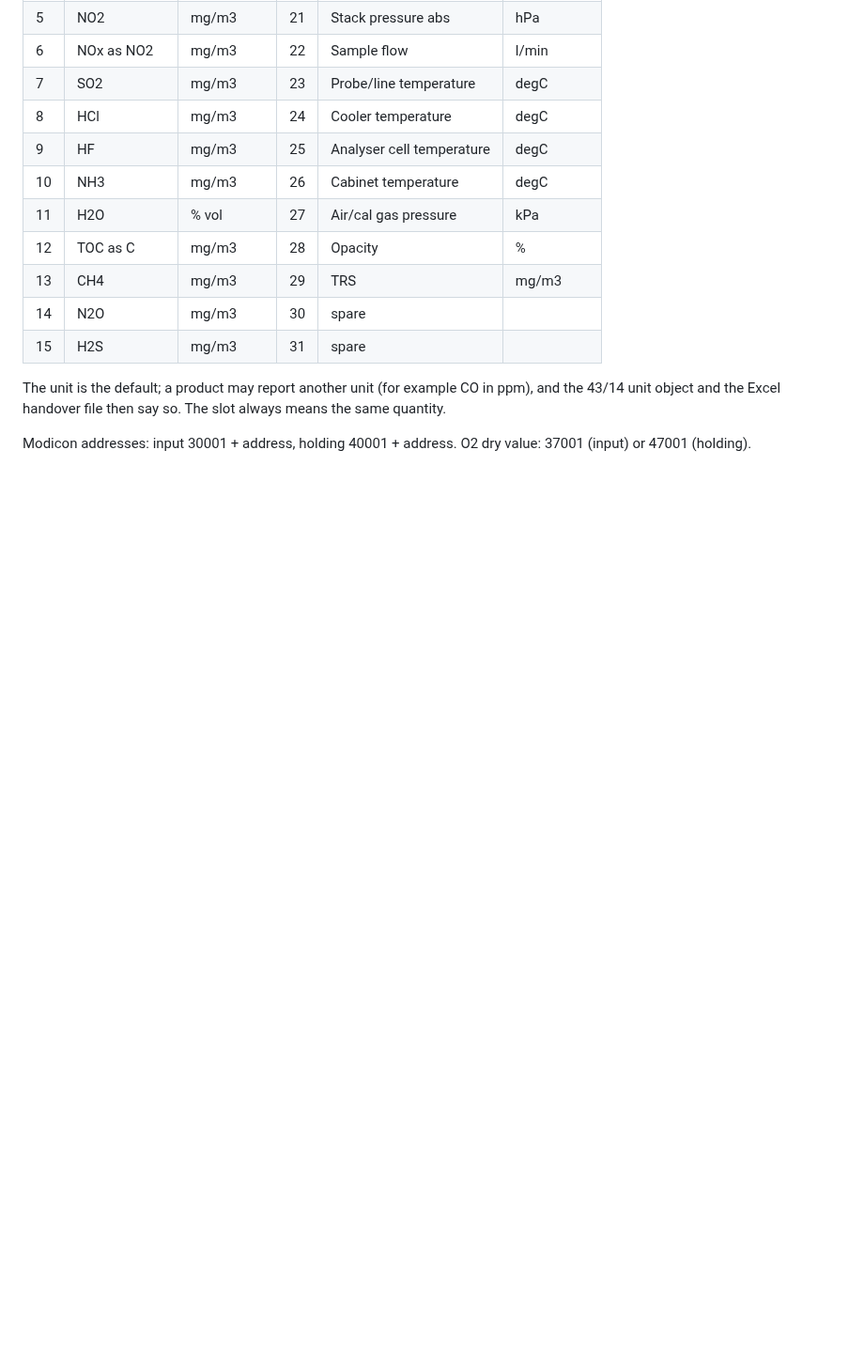
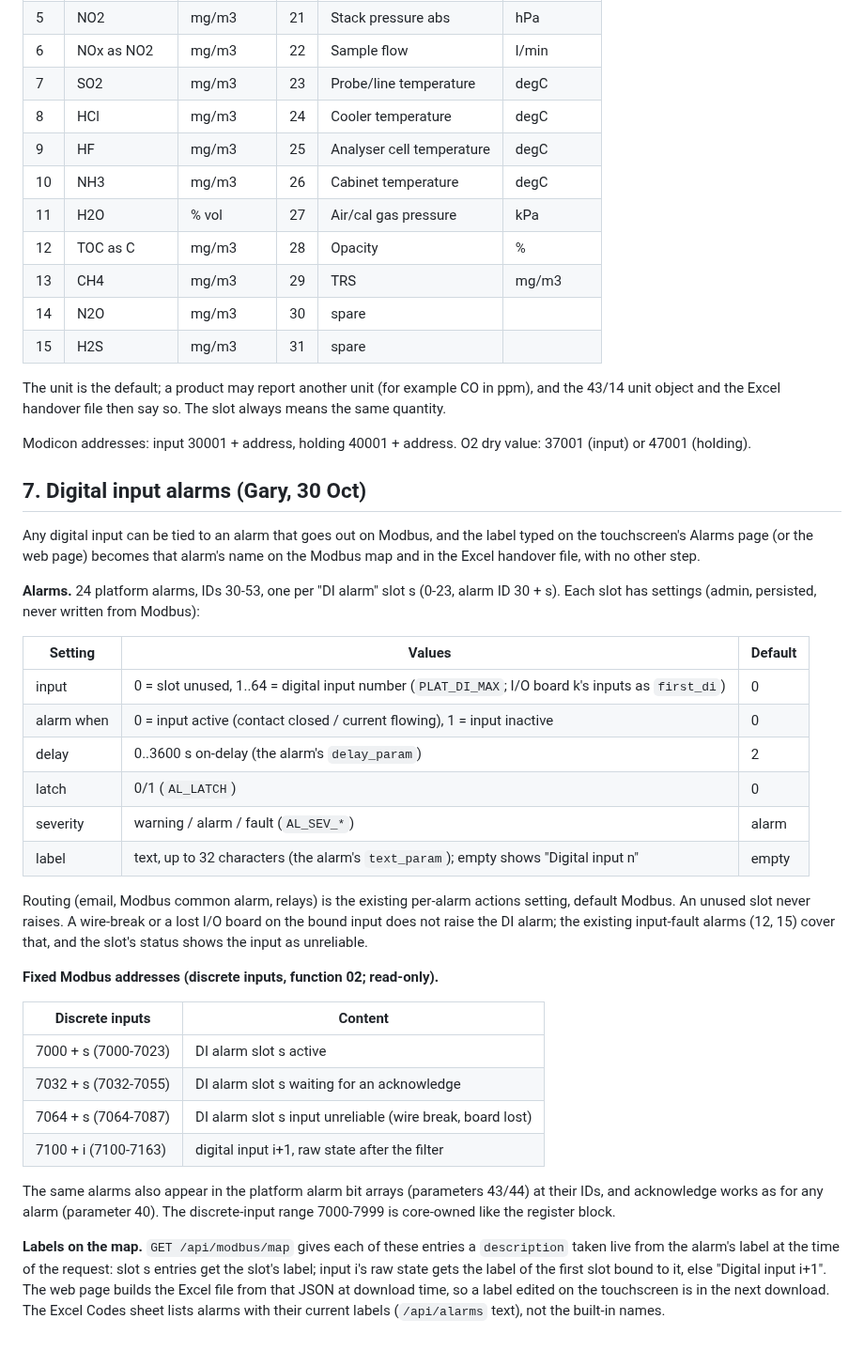
Before and after one commit to EnviroDevelo/cems-platform, a Markdown page: docs/MODBUS_STANDARD_BLOCK.md, the part around the change. Shown at 94% size. Drawn GitHub-style; blank space fills up the shorter version.

Commit message:
docs: digital input alarms with live labels on the Modbus map (Gary, 30 Oct)
Co-Authored-By: Claude Opus 5.5 <noreply@anthropic.com>
Claude-Session: https://claude.ai/code/session_01J87869PvRYuxoQ8BqYNTmd

```diff
--- a/docs/MODBUS_STANDARD_BLOCK.md
+++ b/docs/MODBUS_STANDARD_BLOCK.md
@@ -162,3 +162,46 @@ quantity.
 
 Modicon addresses: input 30001 + address, holding 40001 + address. O2 dry value: 37001 (input)
 or 47001 (holding).
+
+## 7. Digital input alarms (Gary, 30 Oct)
+
+Any digital input can be tied to an alarm that goes out on Modbus, and the label typed on the
+touchscreen's Alarms page (or the web page) becomes that alarm's name on the Modbus map and in
+the Excel handover file, with no other step.
+
+**Alarms.** 24 platform alarms, IDs 30-53, one per "DI alarm" slot s (0-23, alarm ID 30 + s).
+Each slot has settings (admin, persisted, never written from Modbus):
+
+| Setting | Values | Default |
+| --- | --- | --- |
+| input | 0 = slot unused, 1..64 = digital input number (`PLAT_DI_MAX`; I/O board k's inputs as `first_di`) | 0 |
+| alarm when | 0 = input active (contact closed / current flowing), 1 = input inactive | 0 |
+| delay | 0..3600 s on-delay (the alarm's `delay_param`) | 2 |
+| latch | 0/1 (`AL_LATCH`) | 0 |
+| severity | warning / alarm / fault (`AL_SEV_*`) | alarm |
+| label | text, up to 32 characters (the alarm's `text_param`); empty shows "Digital input n" | empty |
+
+Routing (email, Modbus common alarm, relays) is the existing per-alarm actions setting, default
+Modbus. An unused slot never raises. A wire-break or a lost I/O board on the bound input does
+not raise the DI alarm; the existing input-fault alarms (12, 15) cover that, and the slot's
+status shows the input as unreliable.
+
+**Fixed Modbus addresses (discrete inputs, function 02; read-only).**
+
+| Discrete inputs | Content |
+| --- | --- |
+| 7000 + s (7000-7023) | DI alarm slot s active |
+| 7032 + s (7032-7055) | DI alarm slot s waiting for an acknowledge |
+| 7064 + s (7064-7087) | DI alarm slot s input unreliable (wire break, board lost) |
+| 7100 + i (7100-7163) | digital input i+1, raw state after the filter |
+
+The same alarms also appear in the platform alarm bit arrays (parameters 43/44) at their IDs,
+and acknowledge works as for any alarm (parameter 40). The discrete-input range 7000-7999 is
+core-owned like the register block.
+
+**Labels on the map.** `GET /api/modbus/map` gives each of these entries a `description` taken
+live from the alarm's label at the time of the request: slot s entries get the slot's label;
+input i's raw state gets the label of the first slot bound to it, else "Digital input i+1". The
+web page builds the Excel file from that JSON at download time, so a label edited on the
+touchscreen is in the next download. The Excel Codes sheet lists alarms with their current
+labels (`/api/alarms` text), not the built-in names.
```
